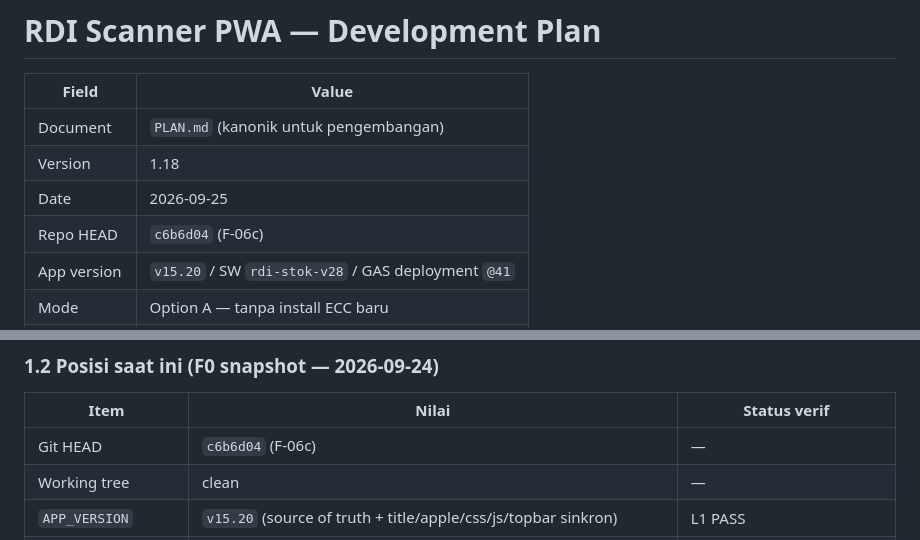
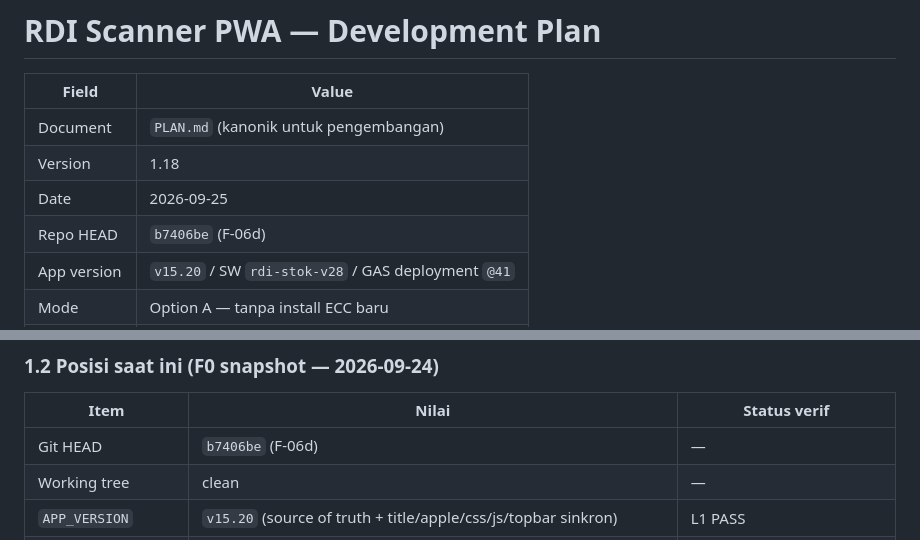
Before and after one commit to wahyuar0709-web/rdi-scanner-pwa, a Markdown page: PLAN.md, 2 parts joined by grey strips. GitHub-like rendering.

Commit message:
PLAN: update HEAD to b7406be (F-06d)

```diff
--- a/PLAN.md
+++ b/PLAN.md
@@ -5,7 +5,7 @@
 | Document | `PLAN.md` (kanonik untuk pengembangan) |
 | Version | 1.18 |
 | Date | 2026-09-25 |
-| Repo HEAD | `c6b6d04` (F-06c) |
+| Repo HEAD | `b7406be` (F-06d) |
 | App version | `v15.20` / SW `rdi-stok-v28` / GAS deployment `@41` |
 | Mode | Option A — tanpa install ECC baru |
 | Governance | `AGENTS.md` (protected files, L1–L5, approval) |
@@ -45,7 +45,7 @@ Google Sheets (Master_Item, Transaksi_Log, Stok_Saldo, Stok_Per_Rak, …)
 
 | Item | Nilai | Status verif |
 |------|-------|--------------|
-| Git HEAD | `c6b6d04` (F-06c) | — |
+| Git HEAD | `b7406be` (F-06d) | — |
 | Working tree | clean | — |
 | `APP_VERSION` | `v15.20` (source of truth + title/apple/css/js/topbar sinkron) | L1 PASS |
 | `APP_BUILD_DATE` | `2026-09-24` | L1 |
```
